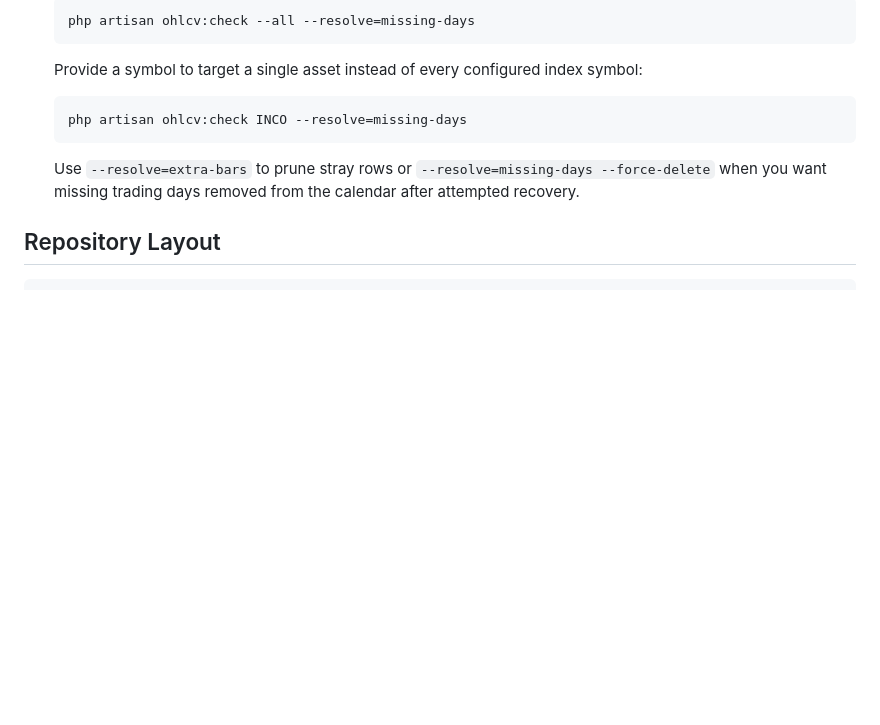
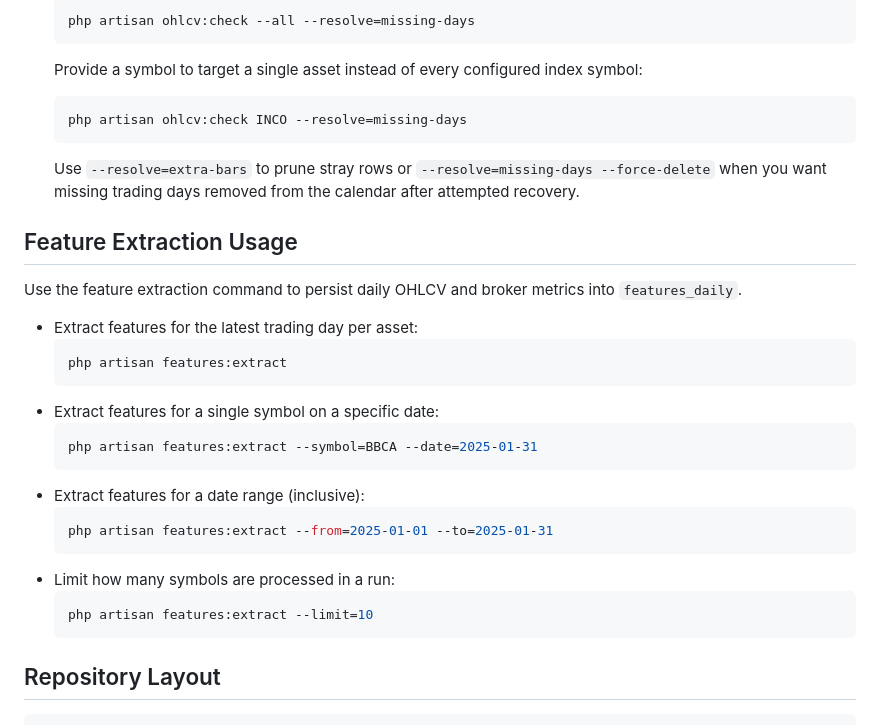
Before and after one commit to thoriqmacto/breakout, a Markdown page: README.md, the part around the change. GitHub-like rendering; blank space fills up the shorter version.

Commit message:
Move feature extraction usage after asset updates

````diff
--- a/README.md
+++ b/README.md
@@ -71,6 +71,26 @@ The Laravel console already includes helpers for refreshing the trading calendar
    ```
    Use `--resolve=extra-bars` to prune stray rows or `--resolve=missing-days --force-delete` when you want missing trading days removed from the calendar after attempted recovery.
 
+## Feature Extraction Usage
+Use the feature extraction command to persist daily OHLCV and broker metrics into `features_daily`.
+
+- Extract features for the latest trading day per asset:
+  ```bash
+  php artisan features:extract
+  ```
+- Extract features for a single symbol on a specific date:
+  ```bash
+  php artisan features:extract --symbol=BBCA --date=2025-01-31
+  ```
+- Extract features for a date range (inclusive):
+  ```bash
+  php artisan features:extract --from=2025-01-01 --to=2025-01-31
+  ```
+- Limit how many symbols are processed in a run:
+  ```bash
+  php artisan features:extract --limit=10
+  ```
+
 ## Repository Layout
 ```
 .
````
